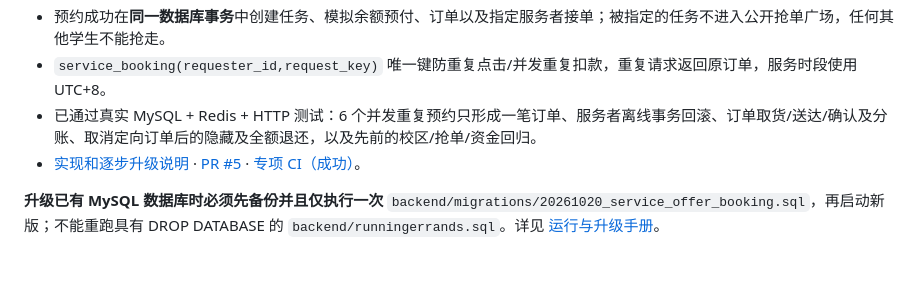
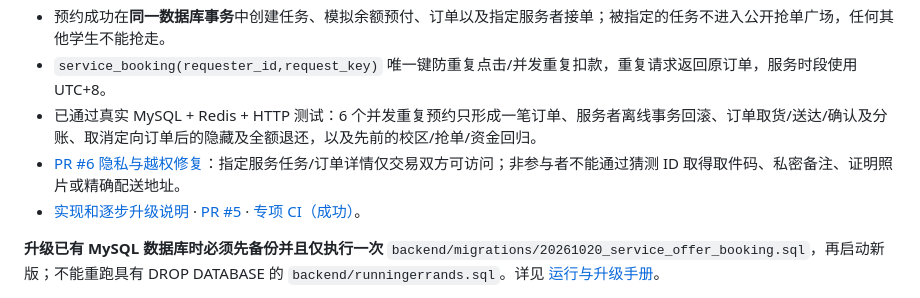
Before and after one commit to Miao-wang11/INPassing, a Markdown page: README.md, the part around the change. GitHub-like rendering; blank space fills up the shorter version.

```diff
--- a/README.md
+++ b/README.md
@@ -51,6 +51,7 @@
 - 预约成功在**同一数据库事务**中创建任务、模拟余额预付、订单以及指定服务者接单；被指定的任务不进入公开抢单广场，任何其他学生不能抢走。
 - `service_booking(requester_id,request_key)` 唯一键防重复点击/并发重复扣款，重复请求返回原订单，服务时段使用 UTC+8。
 - 已通过真实 MySQL + Redis + HTTP 测试：6 个并发重复预约只形成一笔订单、服务者离线事务回滚、订单取货/送达/确认及分账、取消定向订单后的隐藏及全额退还，以及先前的校区/抢单/资金回归。
+- [PR #6 隐私与越权修复](https://github.com/Miao-wang11/INPassing/pull/6)：指定服务任务/订单详情仅交易双方可访问；非参与者不能通过猜测 ID 取得取件码、私密备注、证明照片或精确配送地址。
 - [实现和逐步升级说明](docs/PHASE3_SERVICE_STOREFRONT.md) · [PR #5](https://github.com/Miao-wang11/INPassing/pull/5) · [专项 CI（成功）](https://github.com/Miao-wang11/INPassing/actions/runs/39399416104)。
 
 **升级已有 MySQL 数据库时必须先备份并且仅执行一次** `backend/migrations/20261020_service_offer_booking.sql`，再启动新版；不能重跑具有 DROP DATABASE 的 `backend/runningerrands.sql`。详见 [运行与升级手册](docs/RUNBOOK.md)。
```
Also changed, not shown: docs/PHASE3_SERVICE_STOREFRONT.md (+6 -0 lines).
